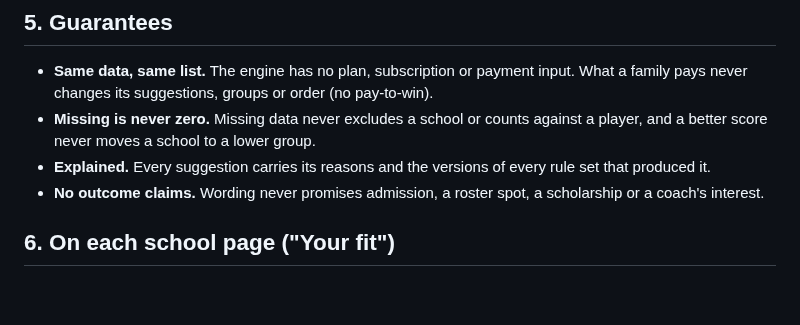
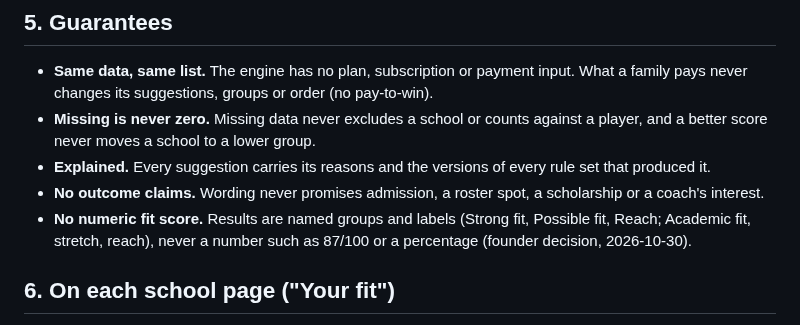
Before and after one commit to adamconcadoro-4/base-recruits, a Markdown page: docs/matching-rulebook.md, the part around the change. GitHub-like rendering; blank space fills up the shorter version.

Commit message:
docs: record no numeric fit score
Co-Authored-By: Claude Opus 5.5 <noreply@anthropic.com>
Claude-Session: https://claude.ai/code/session_018raHLp6SaZ9FRebma58UfH

```diff
--- a/docs/matching-rulebook.md
+++ b/docs/matching-rulebook.md
@@ -121,6 +121,8 @@ no hidden score.
   moves a school to a lower group.
 - **Explained.** Every suggestion carries its reasons and the versions of every rule set that produced it.
 - **No outcome claims.** Wording never promises admission, a roster spot, a scholarship or a coach's interest.
+- **No numeric fit score.** Results are named groups and labels (Strong fit, Possible fit, Reach; Academic fit, stretch,
+  reach), never a number such as 87/100 or a percentage (founder decision, 2026-10-30).
 
 ## 6. On each school page ("Your fit")
 
```
Also changed, not shown: docs/decisions.md (+1 -1 lines).
